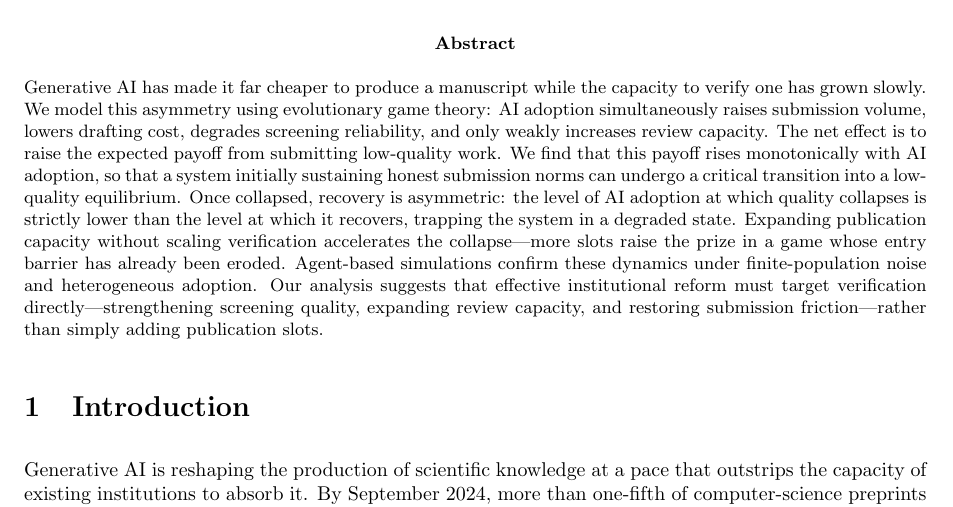
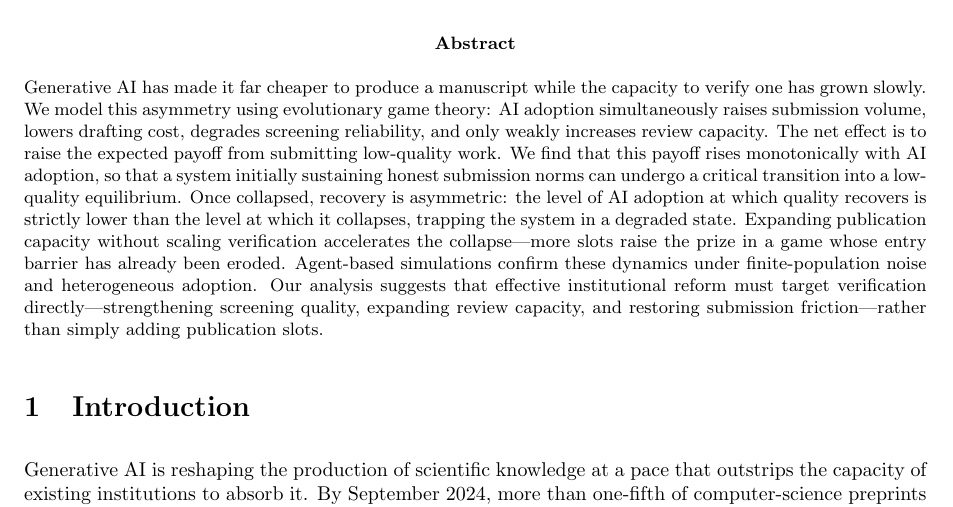
Before and after one commit to brightfangmomo-max/Journal-Author-Game-Theory-, a LaTeX paper (doc/tex/main.tex): part of page 1 of 14, cut so that both start at the same text. Compiled offline with pdfLaTeX.

Commit message:
Fix reversed asymmetric recovery direction in abstract
The abstract stated collapse occurs at a lower adoption level than recovery,
which is backwards. Collapse is at a~0.50, recovery at a~0.25 — recovery
requires reducing adoption well below the collapse point.

Co-Authored-By: Claude Opus 4.6 (1M context) <noreply@anthropic.com>

```diff
--- a/doc/tex/main.tex
+++ b/doc/tex/main.tex
@@ -52,7 +52,7 @@ Generative AI has made it far cheaper to produce a manuscript while the capacity
 We model this asymmetry using evolutionary game theory: AI adoption simultaneously raises submission volume, lowers drafting cost, degrades screening reliability, and only weakly increases review capacity.
 The net effect is to raise the expected payoff from submitting low-quality work.
 We find that this payoff rises monotonically with AI adoption, so that a system initially sustaining honest submission norms can undergo a critical transition into a low-quality equilibrium.
-Once collapsed, recovery is asymmetric: the level of AI adoption at which quality collapses is strictly lower than the level at which it recovers, trapping the system in a degraded state.
+Once collapsed, recovery is asymmetric: the level of AI adoption at which quality recovers is strictly lower than the level at which it collapses, trapping the system in a degraded state.
 Expanding publication capacity without scaling verification accelerates the collapse---more slots raise the prize in a game whose entry barrier has already been eroded.
 Agent-based simulations confirm these dynamics under finite-population noise and heterogeneous adoption.
 Our analysis suggests that effective institutional reform must target verification directly---strengthening screening quality, expanding review capacity, and restoring submission friction---rather than simply adding publication slots.
```
